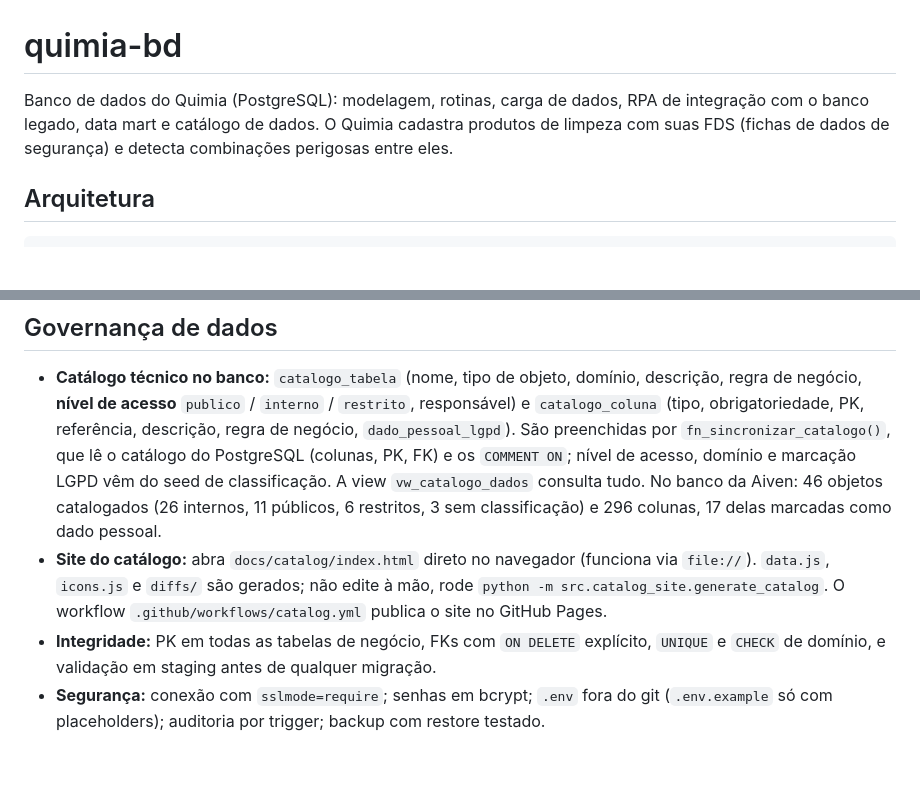
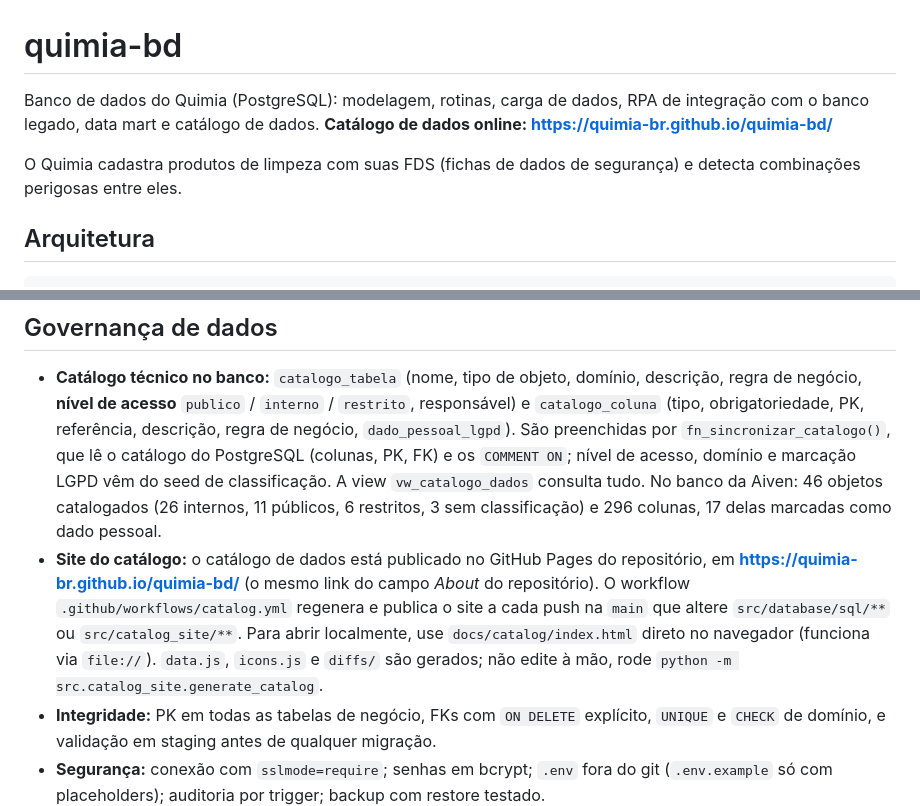
Before and after one commit to Quimia-br/quimia-bd, a Markdown page: README.md, 2 parts joined by grey strips. Rendered like a GitHub page; blank space fills up the shorter version.

Commit message:
feat(docs): atualiza readMe colocando link do catalogo de dados do pages

```diff
--- a/README.md
+++ b/README.md
@@ -1,6 +1,8 @@
 # quimia-bd
 
-Banco de dados do Quimia (PostgreSQL): modelagem, rotinas, carga de dados, RPA de integração com o banco legado, data mart e catálogo de dados. O Quimia cadastra produtos de limpeza com suas FDS (fichas de dados de segurança) e detecta combinações perigosas entre eles.
+Banco de dados do Quimia (PostgreSQL): modelagem, rotinas, carga de dados, RPA de integração com o banco legado, data mart e catálogo de dados. **Catálogo de dados online: https://quimia-br.github.io/quimia-bd/**
+
+O Quimia cadastra produtos de limpeza com suas FDS (fichas de dados de segurança) e detecta combinações perigosas entre eles.
 
 ## Arquitetura
 
@@ -201,7 +203,7 @@ Planos `EXPLAIN (ANALYZE, BUFFERS)` reais de 4 consultas (`fn_match_produtos`, D
 ## Governança de dados
 
 - **Catálogo técnico no banco:** `catalogo_tabela` (nome, tipo de objeto, domínio, descrição, regra de negócio, **nível de acesso** `publico` / `interno` / `restrito`, responsável) e `catalogo_coluna` (tipo, obrigatoriedade, PK, referência, descrição, regra de negócio, `dado_pessoal_lgpd`). São preenchidas por `fn_sincronizar_catalogo()`, que lê o catálogo do PostgreSQL (colunas, PK, FK) e os `COMMENT ON`; nível de acesso, domínio e marcação LGPD vêm do seed de classificação. A view `vw_catalogo_dados` consulta tudo. No banco da Aiven: 46 objetos catalogados (26 internos, 11 públicos, 6 restritos, 3 sem classificação) e 296 colunas, 17 delas marcadas como dado pessoal.
-- **Site do catálogo:** abra `docs/catalog/index.html` direto no navegador (funciona via `file://`). `data.js`, `icons.js` e `diffs/` são gerados; não edite à mão, rode `python -m src.catalog_site.generate_catalog`. O workflow `.github/workflows/catalog.yml` publica o site no GitHub Pages.
+- **Site do catálogo:** o catálogo de dados está publicado no GitHub Pages do repositório, em **https://quimia-br.github.io/quimia-bd/** (o mesmo link do campo *About* do repositório). O workflow `.github/workflows/catalog.yml` regenera e publica o site a cada push na `main` que altere `src/database/sql/**` ou `src/catalog_site/**`. Para abrir localmente, use `docs/catalog/index.html` direto no navegador (funciona via `file://`). `data.js`, `icons.js` e `diffs/` são gerados; não edite à mão, rode `python -m src.catalog_site.generate_catalog`.
 - **Integridade:** PK em todas as tabelas de negócio, FKs com `ON DELETE` explícito, `UNIQUE` e `CHECK` de domínio, e validação em staging antes de qualquer migração.
 - **Segurança:** conexão com `sslmode=require`; senhas em bcrypt; `.env` fora do git (`.env.example` só com placeholders); auditoria por trigger; backup com restore testado.
 
```
